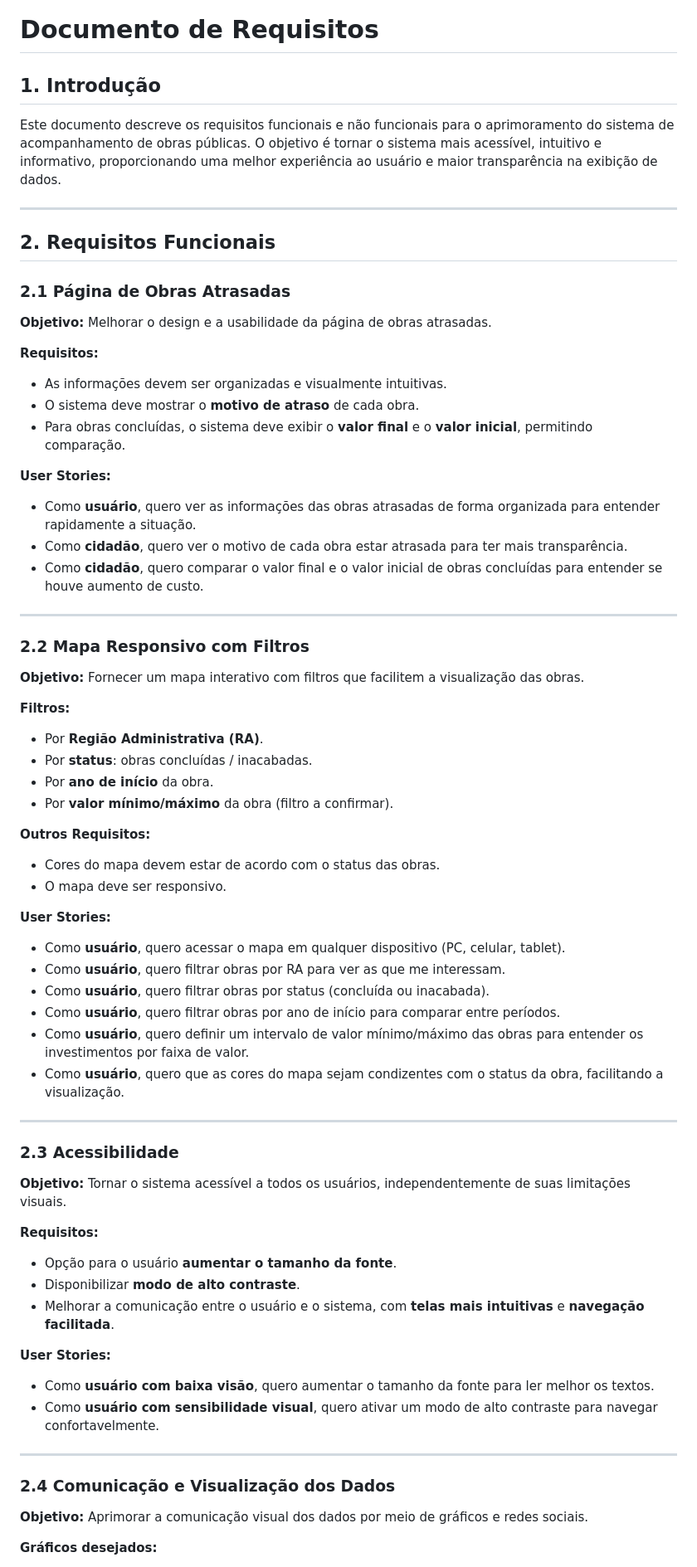
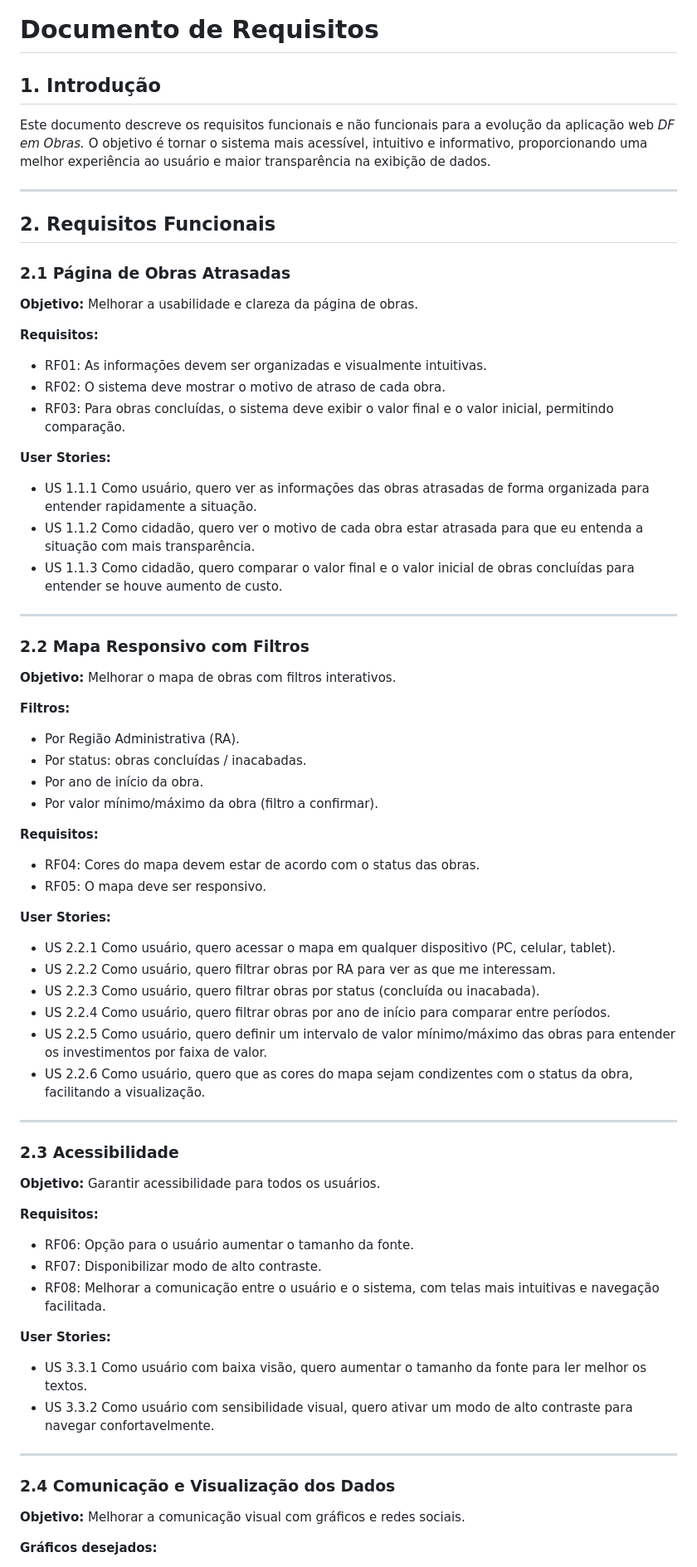
Before and after one commit to unb-mds/DFemObras-2025.1, a Markdown page: docs/Documento de Requisitos/requisitos.md, the part around the change printed below. Shown: that part at 83% size. Drawn GitHub-style.

Commit message:
docs: revisar requisitos vs backlog
Closes: #27

```diff
--- a/docs/Documento de Requisitos/requisitos.md
+++ b/docs/Documento de Requisitos/requisitos.md
@@ -1,65 +1,77 @@
 # Documento de Requisitos
 
-## 1. Introdução
-Este documento descreve os requisitos funcionais e não funcionais para o aprimoramento do sistema de acompanhamento de obras públicas. O objetivo é tornar o sistema mais acessível, intuitivo e informativo, proporcionando uma melhor experiência ao usuário e maior transparência na exibição de dados.
+## **1. Introdução**
+
+Este documento descreve os requisitos funcionais e não funcionais para a evolução da aplicação web *DF em Obras.* O objetivo é tornar o sistema mais acessível, intuitivo e informativo, proporcionando uma melhor experiência ao usuário e maior transparência na exibição de dados.
 
 ---
 
-## 2. Requisitos Funcionais
+## **2. Requisitos Funcionais**
 
-### 2.1 Página de Obras Atrasadas
-**Objetivo:** Melhorar o design e a usabilidade da página de obras atrasadas.
+### **2.1 Página de Obras Atrasadas**
+
+**Objetivo:** Melhorar a usabilidade e clareza da página de obras.
 
 **Requisitos:**
-- As informações devem ser organizadas e visualmente intuitivas.
-- O sistema deve mostrar o **motivo de atraso** de cada obra.
-- Para obras concluídas, o sistema deve exibir o **valor final** e o **valor inicial**, permitindo comparação.
+
+- RF01: As informações devem ser organizadas e visualmente intuitivas.
+- RF02: O sistema deve mostrar o motivo de atraso de cada obra.
+- RF03: Para obras concluídas, o sistema deve exibir o valor final e o valor inicial, permitindo comparação.
 
 **User Stories:**
-- Como **usuário**, quero ver as informações das obras atrasadas de forma organizada para entender rapidamente a situação.
-- Como **cidadão**, quero ver o motivo de cada obra estar atrasada para ter mais transparência.
-- Como **cidadão**, quero comparar o valor final e o valor inicial de obras concluídas para entender se houve aumento de custo.
+
+- US 1.1.1 Como usuário, quero ver as informações das obras atrasadas de forma organizada para entender rapidamente a situação.
+- US 1.1.2 Como cidadão, quero ver o motivo de cada obra estar atrasada para que eu entenda a situação com mais transparência.
+- US 1.1.3 Como cidadão, quero comparar o valor final e o valor inicial de obras concluídas para entender se houve aumento de custo.
 
 ---
 
-### 2.2 Mapa Responsivo com Filtros
-**Objetivo:** Fornecer um mapa interativo com filtros que facilitem a visualização das obras.
+### **2.2 Mapa Responsivo com Filtros**
+
+**Objetivo:** Melhorar o mapa de obras com filtros interativos.
 
 **Filtros:**
-- Por **Região Administrativa (RA)**.
-- Por **status**: obras concluídas / inacabadas.
-- Por **ano de início** da obra.
-- Por **valor mínimo/máximo** da obra (filtro a confirmar).
 
-**Outros Requisitos:**
-- Cores do mapa devem estar de acordo com o status das obras.
-- O mapa deve ser responsivo.
+- Por Região Administrativa (RA).
+- Por status: obras concluídas / inacabadas.
+- Por ano de início da obra.
+- Por valor mínimo/máximo da obra (filtro a confirmar).
+
+**Requisitos:**
+
+- RF04: Cores do mapa devem estar de acordo com o status das obras.
+- RF05: O mapa deve ser responsivo.
 
 **User Stories:**
-- Como **usuário**, quero acessar o mapa em qualquer dispositivo (PC, celular, tablet).
-- Como **usuário**, quero filtrar obras por RA para ver as que me interessam.
-- Como **usuário**, quero filtrar obras por status (concluída ou inacabada).
-- Como **usuário**, quero filtrar obras por ano de início para comparar entre períodos.
-- Como **usuário**, quero definir um intervalo de valor mínimo/máximo das obras para entender os investimentos por faixa de valor.
-- Como **usuário**, quero que as cores do mapa sejam condizentes com o status da obra, facilitando a visualização.
+
+- US 2.2.1 Como usuário, quero acessar o mapa em qualquer dispositivo (PC, celular, tablet).
+- US 2.2.2 Como usuário, quero filtrar obras por RA para ver as que me interessam.
+- US 2.2.3 Como usuário, quero filtrar obras por status (concluída ou inacabada).
+- US 2.2.4 Como usuário, quero filtrar obras por ano de início para comparar entre períodos.
+- US 2.2.5 Como usuário, quero definir um intervalo de valor mínimo/máximo das obras para entender os investimentos por faixa de valor.
+- US 2.2.6 Como usuário, quero que as cores do mapa sejam condizentes com o status da obra, facilitando a visualização.
 
 ---
 
-### 2.3 Acessibilidade
-**Objetivo:** Tornar o sistema acessível a todos os usuários, independentemente de suas limitações visuais.
+### **2.3 Acessibilidade**
+
+**Objetivo:** Garantir acessibilidade para todos os usuários.
 
 **Requisitos:**
-- Opção para o usuário **aumentar o tamanho da fonte**.
-- Disponibilizar **modo de alto contraste**.
-- Melhorar a comunicação entre o usuário e o sistema, com **telas mais intuitivas** e **navegação facilitada**.
+
+- RF06: Opção para o usuário aumentar o tamanho da fonte.
+- RF07: Disponibilizar modo de alto contraste.
+- RF08: Melhorar a comunicação entre o usuário e o sistema, com telas mais intuitivas e navegação facilitada.
 
 **User Stories:**
-- Como **usuário com baixa visão**, quero aumentar o tamanho da fonte para ler melhor os textos.
-- Como **usuário com sensibilidade visual**, quero ativar um modo de alto contraste para navegar confortavelmente.
+
+- US 3.3.1 Como usuário com baixa visão, quero aumentar o tamanho da fonte para ler melhor os textos.
+- US 3.3.2 Como usuário com sensibilidade visual, quero ativar um modo de alto contraste para navegar confortavelmente.
 
 ---
 
-### 2.4 Comunicação e Visualização dos Dados
-**Objetivo:** Aprimorar a comunicação visual dos dados por meio de gráficos e redes sociais.
+### **2.4 Comunicação e Visualização dos Dados**
+
+**Objetivo:** Melhorar a comunicação visual com gráficos e redes sociais.
 
 **Gráficos desejados:**
```
Also changed, not shown: other parts of docs/Documento de Requisitos/requisitos.md (+37 -24 lines), docs/Documento de Requisitos/backlog.md (+35 -57 lines).
